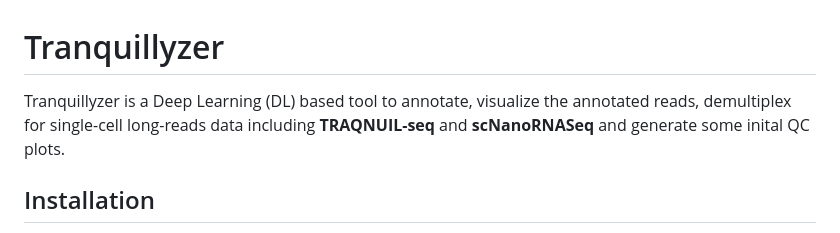
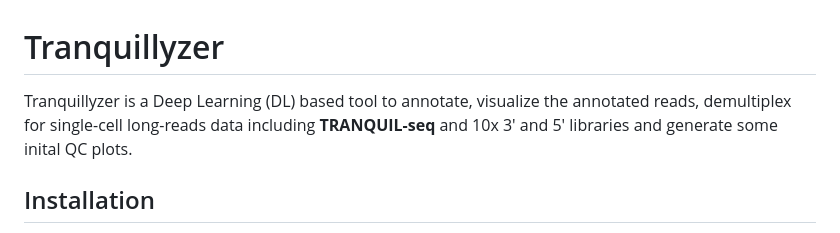
Before and after one commit to biobenkj/tranquillyzer, a Markdown page: README.md, the part around the change. Drawn GitHub-style.

```diff
--- a/README.md
+++ b/README.md
@@ -1,6 +1,6 @@
 # Tranquillyzer
 
-Tranquillyzer is a Deep Learning (DL) based tool to annotate, visualize the annotated reads, demultiplex for single-cell long-reads data including **TRAQNUIL-seq** and **scNanoRNASeq** and generate some inital QC plots.
+Tranquillyzer is a Deep Learning (DL) based tool to annotate, visualize the annotated reads, demultiplex for single-cell long-reads data including **TRANQUIL-seq** and 10x 3' and 5' libraries and generate some inital QC plots.
 
 ## Installation
 
```
